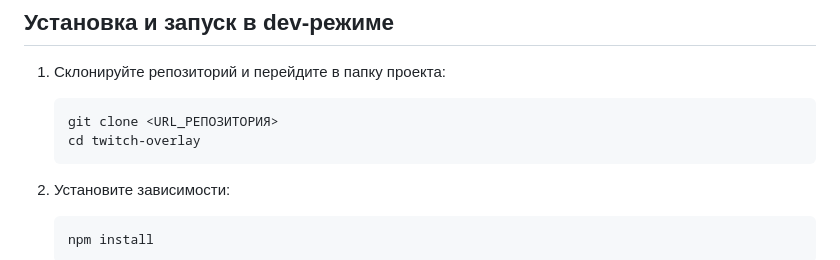
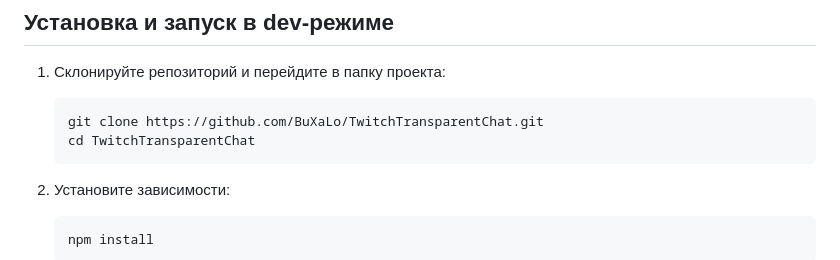
Before and after one commit to BuXaLo/TwitchTransparentChat, a Markdown page: README.md, the part around the change. Rendered like a GitHub page.

````diff
--- a/README.md
+++ b/README.md
@@ -63,8 +63,8 @@
 
 1. Склонируйте репозиторий и перейдите в папку проекта:
    ```bash
-   git clone <URL_РЕПОЗИТОРИЯ>
-   cd twitch-overlay
+   git clone https://github.com/BuXaLo/TwitchTransparentChat.git
+   cd TwitchTransparentChat
    ```
 
 2. Установите зависимости:
````
